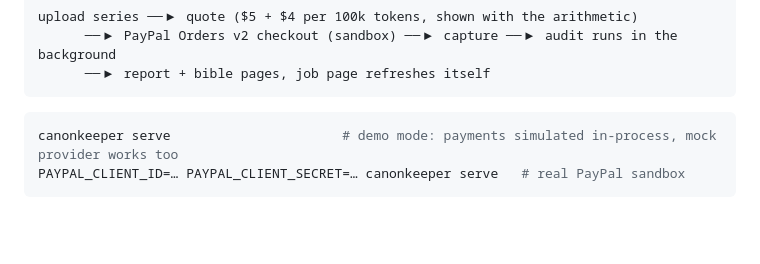
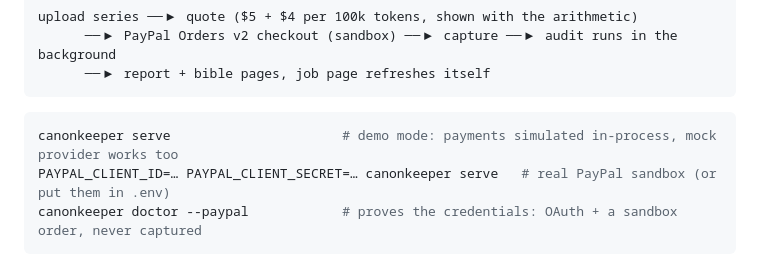
Before and after one commit to nolankido/canonKeeper, a Markdown page: README.md, the part around one of its changes. Rendered like a GitHub page; blank space fills up the shorter version.

````diff
--- a/README.md
+++ b/README.md
@@ -212,5 +220,6 @@ upload series ──▶ quote ($5 + $4 per 100k tokens, shown with the arithmeti
 
 ```bash
 canonkeeper serve                      # demo mode: payments simulated in-process, mock provider works too
-PAYPAL_CLIENT_ID=… PAYPAL_CLIENT_SECRET=… canonkeeper serve   # real PayPal sandbox
+PAYPAL_CLIENT_ID=… PAYPAL_CLIENT_SECRET=… canonkeeper serve   # real PayPal sandbox (or put them in .env)
+canonkeeper doctor --paypal            # proves the credentials: OAuth + a sandbox order, never captured
 ```
````
Also changed, not shown: other parts of README.md (+16 -3 lines), docs/img/bible.png, docs/img/preflight-job.png (added), docs/img/preflight-quote.png (added), docs/img/report.png.
